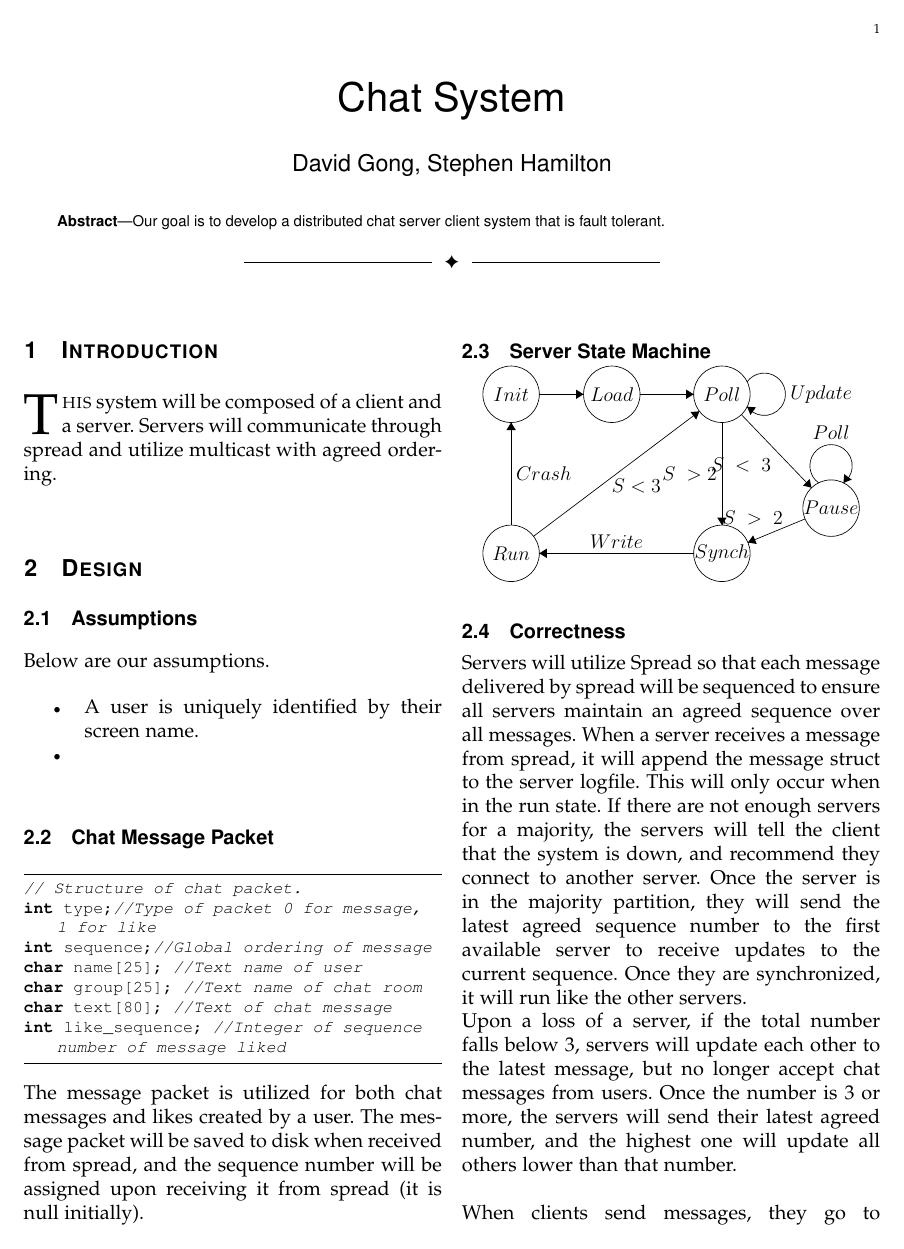
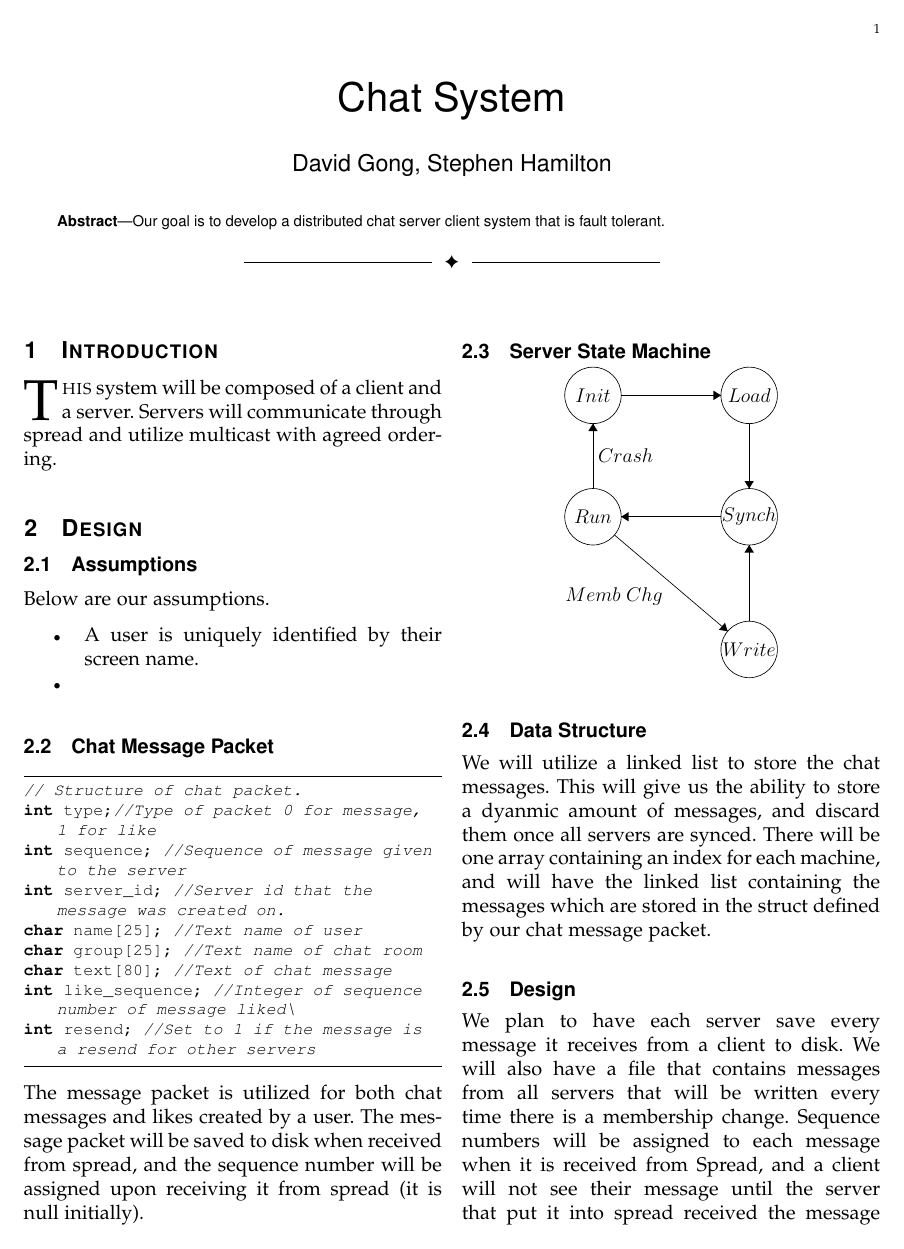
Before and after one commit to sshamilton/chatservice, a LaTeX paper (Design/EN.600.437.FP.FA14.DESIGN.tex): page 1 of 2. Compiled offline with pdfLaTeX.

Commit message:
Updating design

```diff
--- a/Design/EN.600.437.FP.FA14.DESIGN.tex
+++ b/Design/EN.600.437.FP.FA14.DESIGN.tex
@@ -45,11 +45,13 @@ Below are our assumptions.
 \begin{lstlisting}
 // Structure of chat packet.
 int type;//Type of packet 0 for message, 1 for like
-int sequence;//Global ordering of message
+int sequence; //Sequence of message given to the server
+int server_id; //Server id that the message was created on.
 char name[25]; //Text name of user
 char group[25]; //Text name of chat room
 char text[80]; //Text of chat message
-int like_sequence; //Integer of sequence number of message liked
+int like_sequence; //Integer of sequence number of message liked\
+int resend; //Set to 1 if the message is a resend for other servers
 \end{lstlisting}
 The message packet is utilized for both chat messages and likes created by a user.  The message packet will be saved to disk when received from spread, and the sequence number will be assigned upon receiving it from spread (it is null initially).
 
@@ -57,53 +59,34 @@ The message packet is utilized for both chat messages and likes created by a use
 \begin{center}
 \begin{tikzpicture}[scale=0.2]
 \tikzstyle{every node}+=[inner sep=0pt]
-\draw [black] (3.3,-3.2) circle (3);
-\draw (3.3,-3.2) node {$Init$};
-\draw [black] (14,-3.2) circle (3);
-\draw (14,-3.2) node {$Load$};
-\draw [black] (25.7,-3.2) circle (3);
-\draw (25.7,-3.2) node {$Poll$};
-\draw [black] (25.7,-20.1) circle (3);
-\draw (25.7,-20.1) node {$Synch$};
-\draw [black] (3.3,-20.1) circle (3);
-\draw (3.3,-20.1) node {$Run$};
-\draw [black] (37.3,-15.3) circle (3);
-\draw (37.3,-15.3) node {$Pause$};
-\draw [black] (27.78,-5.37) -- (35.22,-13.13);
-\fill [black] (35.22,-13.13) -- (35.03,-12.21) -- (34.31,-12.9);
-\draw (30.97,-10.72) node [left] {$S\mbox{ }<\mbox{ }3$};
-\draw [black] (25.7,-6.2) -- (25.7,-17.1);
-\fill [black] (25.7,-17.1) -- (26.2,-16.3) -- (25.2,-16.3);
-\draw (25.2,-11.65) node [left] {$S\mbox{ }>2$};
-\draw [black] (6.3,-3.2) -- (11,-3.2);
-\fill [black] (11,-3.2) -- (10.2,-2.7) -- (10.2,-3.7);
-\draw [black] (17,-3.2) -- (22.7,-3.2);
-\fill [black] (22.7,-3.2) -- (21.9,-2.7) -- (21.9,-3.7);
-\draw [black] (22.7,-20.1) -- (6.3,-20.1);
-\fill [black] (6.3,-20.1) -- (7.1,-20.6) -- (7.1,-19.6);
-\draw (14.5,-19.6) node [above] {$Write$};
-\draw [black] (3.3,-17.1) -- (3.3,-6.2);
-\fill [black] (3.3,-6.2) -- (2.8,-7) -- (3.8,-7);
-\draw (3.8,-11.65) node [right] {$Crash$};
-\draw [black] (34.53,-16.45) -- (28.47,-18.95);
-\fill [black] (28.47,-18.95) -- (29.4,-19.11) -- (29.02,-18.19);
-\draw (28.97,-17.16) node [above] {$S\mbox{ }>\mbox{ }2$};
-\draw [black] (35.977,-12.62) arc (234:-54:2.25);
-\draw (37.3,-8.05) node [above] {$Poll$};
-\fill [black] (38.62,-12.62) -- (39.5,-12.27) -- (38.69,-11.68);
-\draw [black] (5.69,-18.29) -- (23.31,-5.01);
-\fill [black] (23.31,-5.01) -- (22.37,-5.09) -- (22.97,-5.89);
-\draw (16.62,-12.15) node [below] {$S<3$};
-\draw [black] (28.38,-1.877) arc (144:-144:2.25);
-\draw (32.95,-3.2) node [right] {$Update\mbox{ }$};
-\fill [black] (28.38,-4.52) -- (28.73,-5.4) -- (29.32,-4.59);
+\draw [black] (3.3,-3.5) circle (3);
+\draw (3.3,-3.5) node {$Init$};
+\draw [black] (19.9,-3.5) circle (3);
+\draw (19.9,-3.5) node {$Load$};
+\draw [black] (19.9,-16.4) circle (3);
+\draw (19.9,-16.4) node {$Synch$};
+\draw [black] (3.3,-16.4) circle (3);
+\draw (3.3,-16.4) node {$Run$};
+\draw [black] (19.9,-30.5) circle (3);
+\draw (19.9,-30.5) node {$Write$};
+\draw [black] (6.3,-3.5) -- (16.9,-3.5);
+\fill [black] (16.9,-3.5) -- (16.1,-3) -- (16.1,-4);
+\draw [black] (19.9,-6.5) -- (19.9,-13.4);
+\fill [black] (19.9,-13.4) -- (20.4,-12.6) -- (19.4,-12.6);
+\draw [black] (3.3,-13.4) -- (3.3,-6.5);
+\fill [black] (3.3,-6.5) -- (2.8,-7.3) -- (3.8,-7.3);
+\draw (3.8,-9.95) node [right] {$Crash$};
+\draw [black] (16.9,-16.4) -- (6.3,-16.4);
+\fill [black] (6.3,-16.4) -- (7.1,-16.9) -- (7.1,-15.9);
+\draw [black] (5.59,-18.34) -- (17.61,-28.56);
+\fill [black] (17.61,-28.56) -- (17.33,-27.66) -- (16.68,-28.42);
+\draw (5.54,-23.94) node [below] {$Memb\mbox{ }Chg$};
+\draw [black] (19.9,-27.5) -- (19.9,-19.4);
+\fill [black] (19.9,-19.4) -- (19.4,-20.2) -- (20.4,-20.2);
 \end{tikzpicture}
 \end{center}
-
-\subsection{Correctness}
-Servers will utilize Spread so that each message delivered by spread will be sequenced to ensure all servers maintain an agreed sequence over all messages.  When a server receives a message from spread, it will append the message struct to the server logfile.  This will only occur when in the run state.  If there are not enough servers for a majority, the servers will tell the client that the system is down, and recommend they connect to another server.  Once the server is in the majority partition, they will send the latest agreed sequence number to the first available server to receive updates to the current sequence.  Once they are synchronized, it will run like the other servers.
-\\
-Upon a loss of a server, if the total number falls below 3, servers will update each other to the latest message, but no longer accept chat messages from users.  Once the number is 3 or more, the servers will send their latest agreed number, and the highest one will update all others lower than that number.\\
-\\
-When clients send messages, they go to the chat server, and do not appear in the chat room until it is received by the spread daemon and ordered.  When this occurs, the client is updated with their own message in the chat room.
+\subsection{Data Structure}
+We will utilize a linked list to store the chat messages.  This will give us the ability to store a dyanmic amount of messages, and discard them once all servers are synced.  There will be one array containing an index for each machine, and will have the linked list containing the messages which are stored in the struct defined by our chat message packet.
+\subsection{Design}
+We plan to have each server save every message it receives from a client to disk.  We will also have a file that contains messages from all servers that will be written every time there is a membership change.  Sequence numbers will be assigned to each message when it is received from Spread, and a client will not see their message until the server that put it into spread received the message and has a sequence number assigned to it.  Servers will continue to run during a partition.  When a partition merges, the partition that contained the lowest numbered server will have priority to send.  Each server will send its vector containing the highest number sequence from each server.  Each server will resend the messages from the lowest heard sequence for their server.  The ordering will be maintained by the sequence number, and further ordering will be by process id to make all servers consistent.  When these messages are sent, the resend flag is set so that these message do not get re-ordered, and then they are just added to the linked list for each server.\\
 \end{document}
```
Also changed, not shown: 1 other file.
